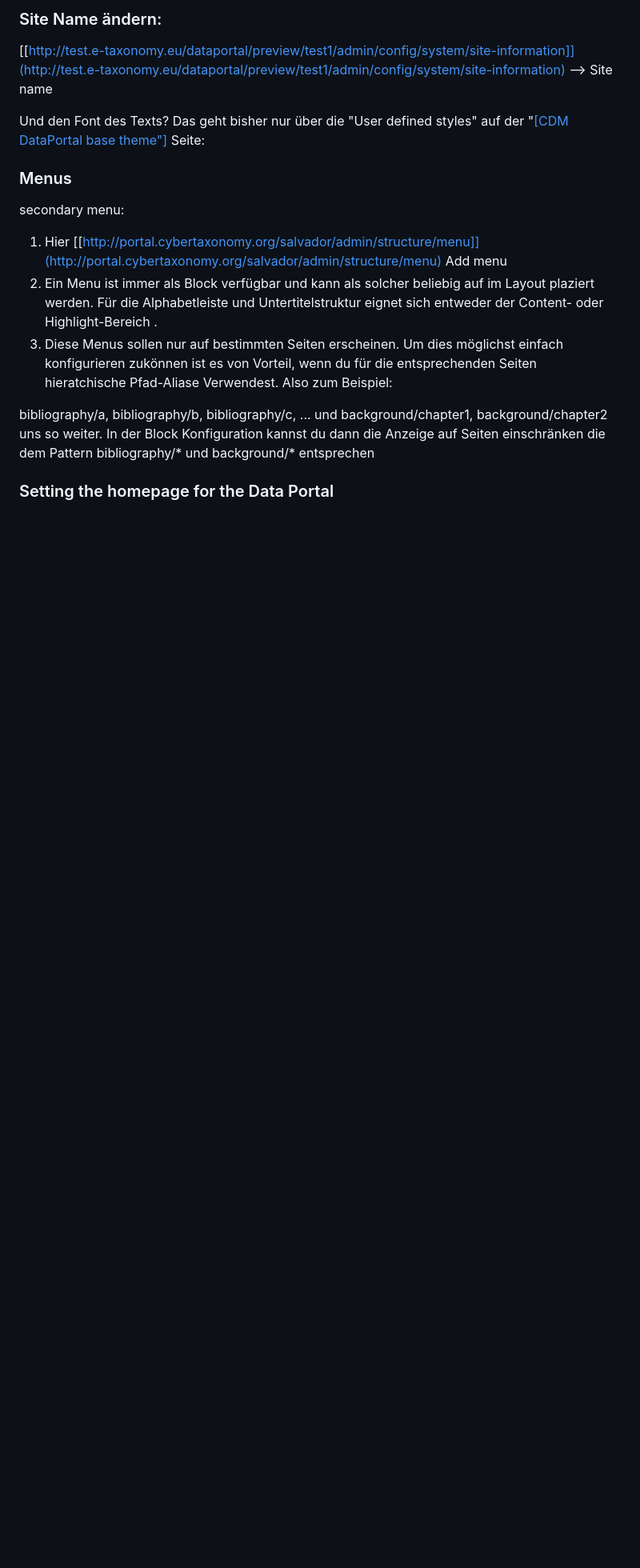
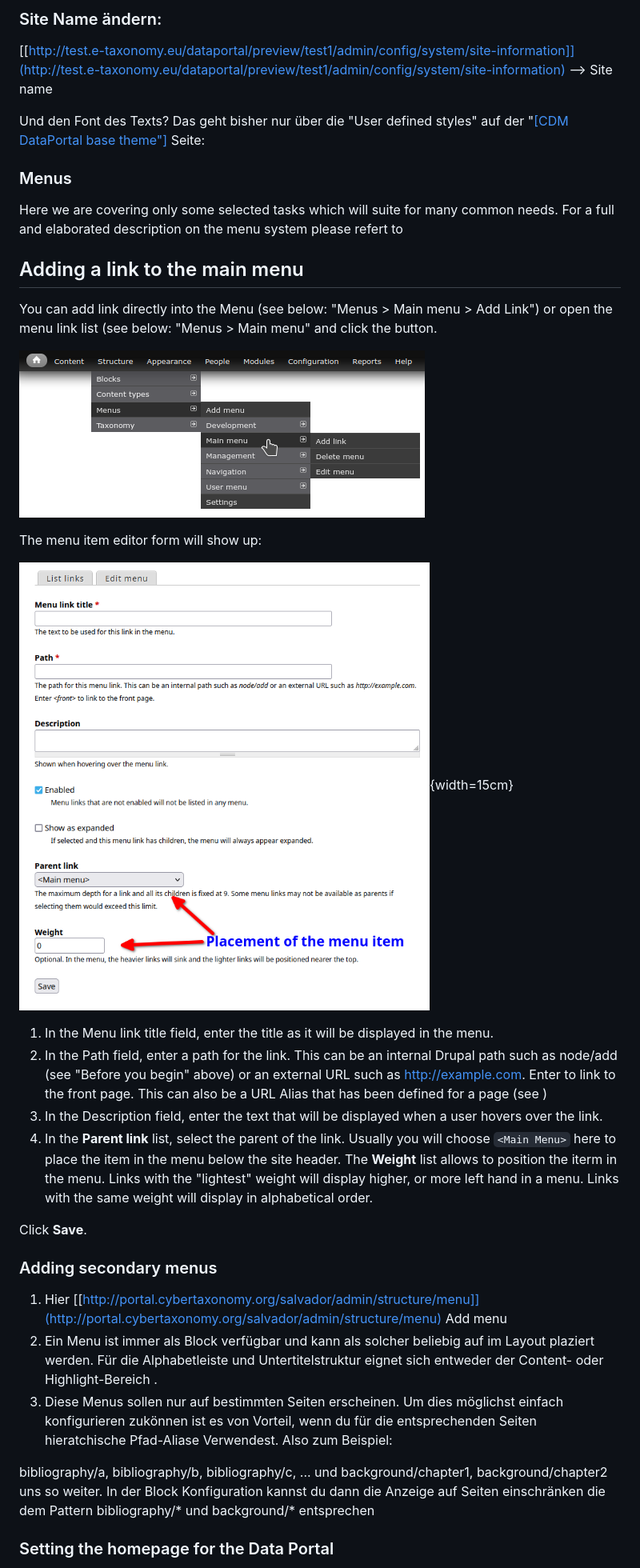
Before and after one commit to cybertaxonomy/EDIT-Platform-Manual, a Markdown page: Manual-EDIT-Platform-DataPortal/Manual-EDIT-Platform-DataPortal.md, the part around the change printed below. Shown: that part at 80% size. Drawn GitHub-style; pictures changed too: Manual-EDIT-Platform-DataPortal/media/menu-main-add-link.png (added), Manual-EDIT-Platform-DataPortal/media/new-menu-item.png (added); blank space fills up the shorter version.

Commit message:
section on editing menus

```diff
--- a/Manual-EDIT-Platform-DataPortal/Manual-EDIT-Platform-DataPortal.md
+++ b/Manual-EDIT-Platform-DataPortal/Manual-EDIT-Platform-DataPortal.md
@@ -104,7 +107,26 @@ Und den Font des Texts? Das geht bisher nur über die \"User defined styles\" au
 
 ### Menus
 
-secondary menu:
+Here we are covering only some selected tasks which will suite for many common needs. For a full and elaborated description on the menu system please refert to [](https://www.drupal.org/docs/7/working-with-menus/)
+
+## Adding a link to the main menu
+
+You can add link directly into the Menu (see below: "Menus > Main menu > Add Link") or open the menu link list (see below: "Menus > Main menu" and click the button.
+
+![Accessing the main menu](./media/menu-main-add-link.png)
+
+The menu item editor form will show up:
+
+![Menu item editor](./media/new-menu-item.png){width=15cm}
+
+1. In the Menu link title field, enter the title as it will be displayed in the menu.
+1. In the Path field, enter a path for the link. This can be an internal Drupal path such as node/add (see "Before you begin" above) or an external URL such as http://example.com. Enter <front> to link to the front page. This can also be a URL Alias that has been defined for a page (see [](#assigning-an-url-alias))
+1. In the Description field, enter the text that will be displayed when a user hovers over the link.
+1. In the **Parent link** list, select the parent of the link. Usually you will choose `<Main Menu>` here to place the item in the menu below the site header. The  **Weight** list allows to position the iterm in the menu. Links with the "lightest" weight will display higher, or more left hand in a menu. Links with the same weight will display in alphabetical  order.
+
+Click **Save**.
+
+### Adding secondary menus
 
 1. Hier [[http://portal.cybertaxonomy.org/salvador/admin/structure/menu]](http://portal.cybertaxonomy.org/salvador/admin/structure/menu) Add menu
 2. Ein Menu ist immer als Block verfügbar und kann als solcher beliebig auf im Layout plaziert werden. Für die Alphabetleiste und Untertitelstruktur eignet sich entweder der Content- oder Highlight-Bereich .
```
Also changed, not shown: other parts of Manual-EDIT-Platform-DataPortal/Manual-EDIT-Platform-DataPortal.md (+5 -10 lines).
